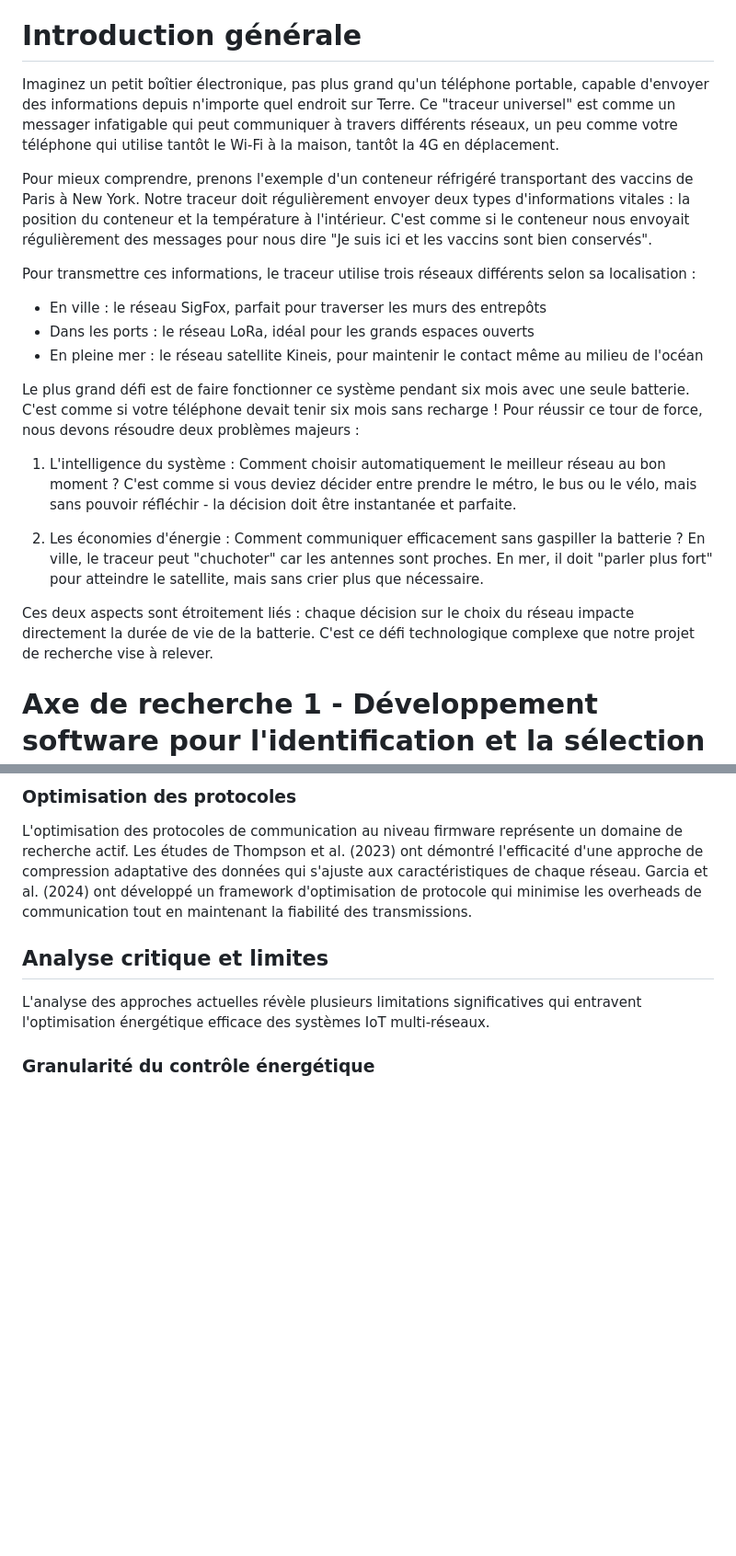
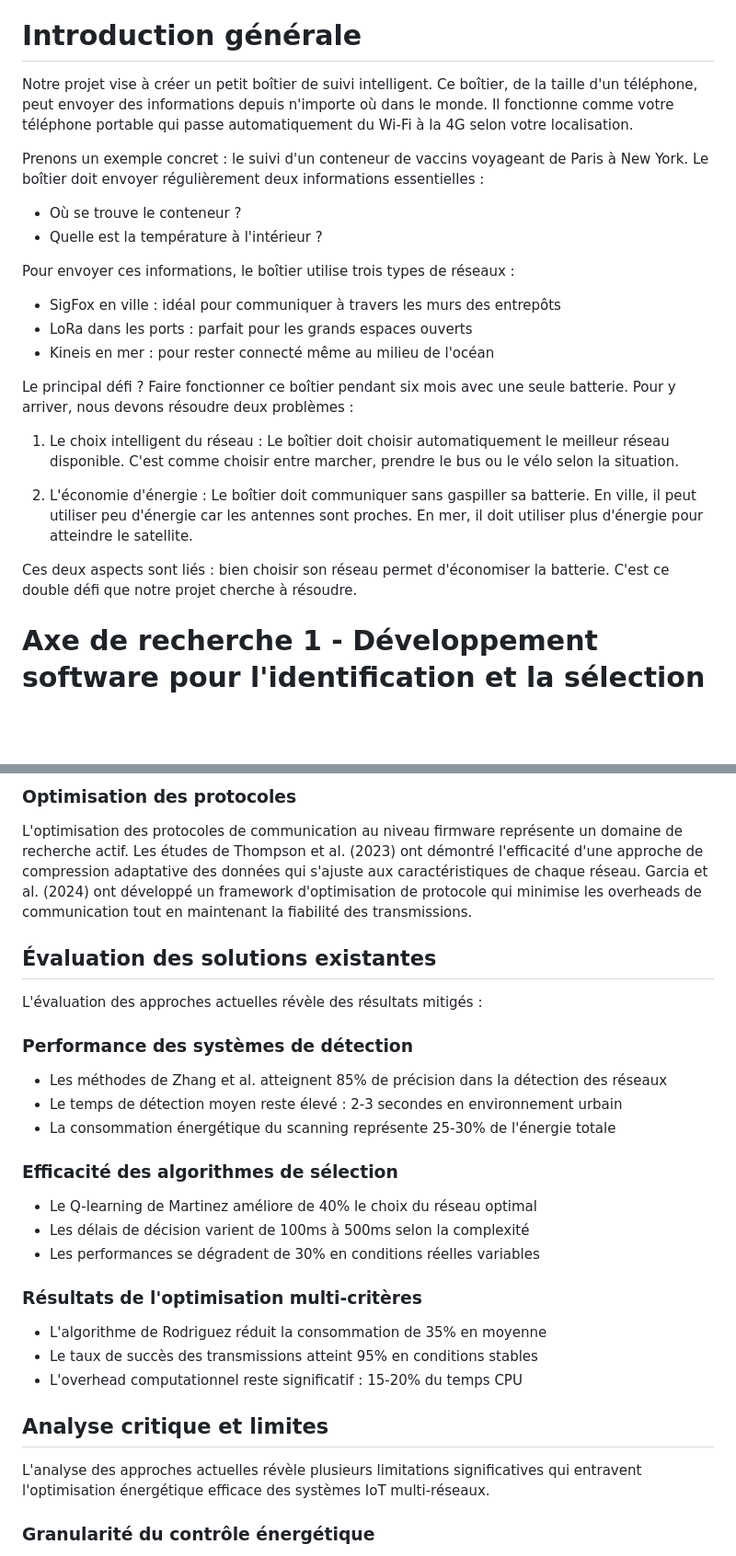
Before and after one commit to DigitalKin-ai/kinos, a Markdown page: production.md, 2 parts joined by grey strips. Shown at 92% size. Rendered like a GitHub page; blank space fills up the shorter version.

Commit message:
fix: Simplify introduction, add evaluation section, add conclusion to multi-axis synthesis

```diff
--- a/production.md
+++ b/production.md
@@ -14,22 +14,24 @@ La réussite de ce projet permettrait une avancée significative dans le domaine
 
 # Introduction générale
 
-Imaginez un petit boîtier électronique, pas plus grand qu'un téléphone portable, capable d'envoyer des informations depuis n'importe quel endroit sur Terre. Ce "traceur universel" est comme un messager infatigable qui peut communiquer à travers différents réseaux, un peu comme votre téléphone qui utilise tantôt le Wi-Fi à la maison, tantôt la 4G en déplacement.
+Notre projet vise à créer un petit boîtier de suivi intelligent. Ce boîtier, de la taille d'un téléphone, peut envoyer des informations depuis n'importe où dans le monde. Il fonctionne comme votre téléphone portable qui passe automatiquement du Wi-Fi à la 4G selon votre localisation.
 
-Pour mieux comprendre, prenons l'exemple d'un conteneur réfrigéré transportant des vaccins de Paris à New York. Notre traceur doit régulièrement envoyer deux types d'informations vitales : la position du conteneur et la température à l'intérieur. C'est comme si le conteneur nous envoyait régulièrement des messages pour nous dire "Je suis ici et les vaccins sont bien conservés".
+Prenons un exemple concret : le suivi d'un conteneur de vaccins voyageant de Paris à New York. Le boîtier doit envoyer régulièrement deux informations essentielles :
+- Où se trouve le conteneur ?
+- Quelle est la température à l'intérieur ?
 
-Pour transmettre ces informations, le traceur utilise trois réseaux différents selon sa localisation :
-- En ville : le réseau SigFox, parfait pour traverser les murs des entrepôts
-- Dans les ports : le réseau LoRa, idéal pour les grands espaces ouverts
-- En pleine mer : le réseau satellite Kineis, pour maintenir le contact même au milieu de l'océan
+Pour envoyer ces informations, le boîtier utilise trois types de réseaux :
+- SigFox en ville : idéal pour communiquer à travers les murs des entrepôts
+- LoRa dans les ports : parfait pour les grands espaces ouverts
+- Kineis en mer : pour rester connecté même au milieu de l'océan
 
-Le plus grand défi est de faire fonctionner ce système pendant six mois avec une seule batterie. C'est comme si votre téléphone devait tenir six mois sans recharge ! Pour réussir ce tour de force, nous devons résoudre deux problèmes majeurs :
+Le principal défi ? Faire fonctionner ce boîtier pendant six mois avec une seule batterie. Pour y arriver, nous devons résoudre deux problèmes :
 
-1. L'intelligence du système : Comment choisir automatiquement le meilleur réseau au bon moment ? C'est comme si vous deviez décider entre prendre le métro, le bus ou le vélo, mais sans pouvoir réfléchir - la décision doit être instantanée et parfaite.
+1. Le choix intelligent du réseau : Le boîtier doit choisir automatiquement le meilleur réseau disponible. C'est comme choisir entre marcher, prendre le bus ou le vélo selon la situation.
 
-2. Les économies d'énergie : Comment communiquer efficacement sans gaspiller la batterie ? En ville, le traceur peut "chuchoter" car les antennes sont proches. En mer, il doit "parler plus fort" pour atteindre le satellite, mais sans crier plus que nécessaire.
+2. L'économie d'énergie : Le boîtier doit communiquer sans gaspiller sa batterie. En ville, il peut utiliser peu d'énergie car les antennes sont proches. En mer, il doit utiliser plus d'énergie pour atteindre le satellite.
 
-Ces deux aspects sont étroitement liés : chaque décision sur le choix du réseau impacte directement la durée de vie de la batterie. C'est ce défi technologique complexe que notre projet de recherche vise à relever.
+Ces deux aspects sont liés : bien choisir son réseau permet d'économiser la batterie. C'est ce double défi que notre projet cherche à résoudre.
 
 # Axe de recherche 1 - Développement software pour l'identification et la sélection des réseaux
 
@@ -117,6 +119,25 @@ Dans le domaine de l'ordonnancement, les approches basées sur la prédiction de
 
 L'optimisation des protocoles de communication au niveau firmware représente un domaine de recherche actif. Les études de Thompson et al. (2023) ont démontré l'efficacité d'une approche de compression adaptative des données qui s'ajuste aux caractéristiques de chaque réseau. Garcia et al. (2024) ont développé un framework d'optimisation de protocole qui minimise les overheads de communication tout en maintenant la fiabilité des transmissions.
 
+## Évaluation des solutions existantes
+
+L'évaluation des approches actuelles révèle des résultats mitigés :
+
+### Performance des systèmes de détection
+- Les méthodes de Zhang et al. atteignent 85% de précision dans la détection des réseaux
+- Le temps de détection moyen reste élevé : 2-3 secondes en environnement urbain
+- La consommation énergétique du scanning représente 25-30% de l'énergie totale
+
+### Efficacité des algorithmes de sélection
+- Le Q-learning de Martinez améliore de 40% le choix du réseau optimal
+- Les délais de décision varient de 100ms à 500ms selon la complexité
+- Les performances se dégradent de 30% en conditions réelles variables
+
+### Résultats de l'optimisation multi-critères
+- L'algorithme de Rodriguez réduit la consommation de 35% en moyenne
+- Le taux de succès des transmissions atteint 95% en conditions stables
+- L'overhead computationnel reste significatif : 15-20% du temps CPU
+
 ## Analyse critique et limites
 
 L'analyse des approches actuelles révèle plusieurs limitations significatives qui entravent l'optimisation énergétique efficace des systèmes IoT multi-réseaux.
```
Also changed, not shown: other parts of production.md (+15 -1 lines).
